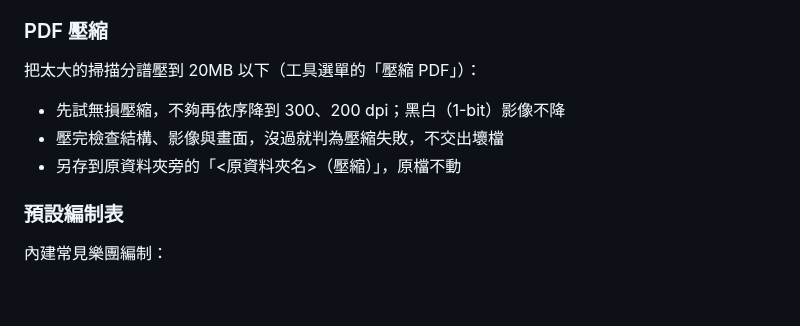
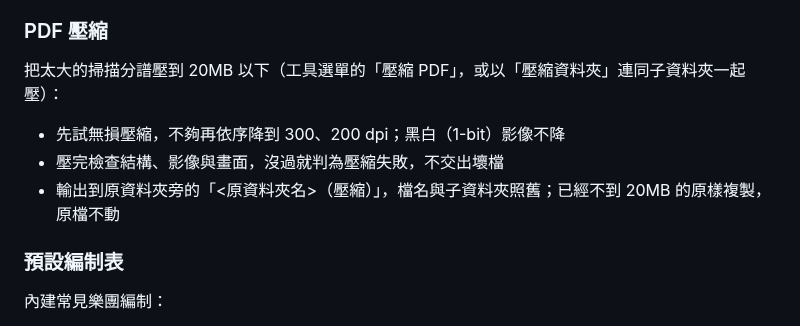
Before and after one commit to Suikann/ling-ling-suite, a Markdown page: README.zh-TW.md, the part around the change. GitHub-like rendering; blank space fills up the shorter version.

```diff
--- a/README.zh-TW.md
+++ b/README.zh-TW.md
@@ -28,10 +28,10 @@
 - 覆寫前自動備份，支援復原
 
 ### PDF 壓縮
-把太大的掃描分譜壓到 20MB 以下（工具選單的「壓縮 PDF」）：
+把太大的掃描分譜壓到 20MB 以下（工具選單的「壓縮 PDF」，或以「壓縮資料夾」連同子資料夾一起壓）：
 - 先試無損壓縮，不夠再依序降到 300、200 dpi；黑白（1-bit）影像不降
 - 壓完檢查結構、影像與畫面，沒過就判為壓縮失敗，不交出壞檔
-- 另存到原資料夾旁的「<原資料夾名>（壓縮）」，原檔不動
+- 輸出到原資料夾旁的「<原資料夾名>（壓縮）」，檔名與子資料夾照舊；已經不到 20MB 的原樣複製，原檔不動
 
 ### 預設編制表
 內建常見樂團編制：
```
Also changed, not shown: README.md (+2 -2 lines).
